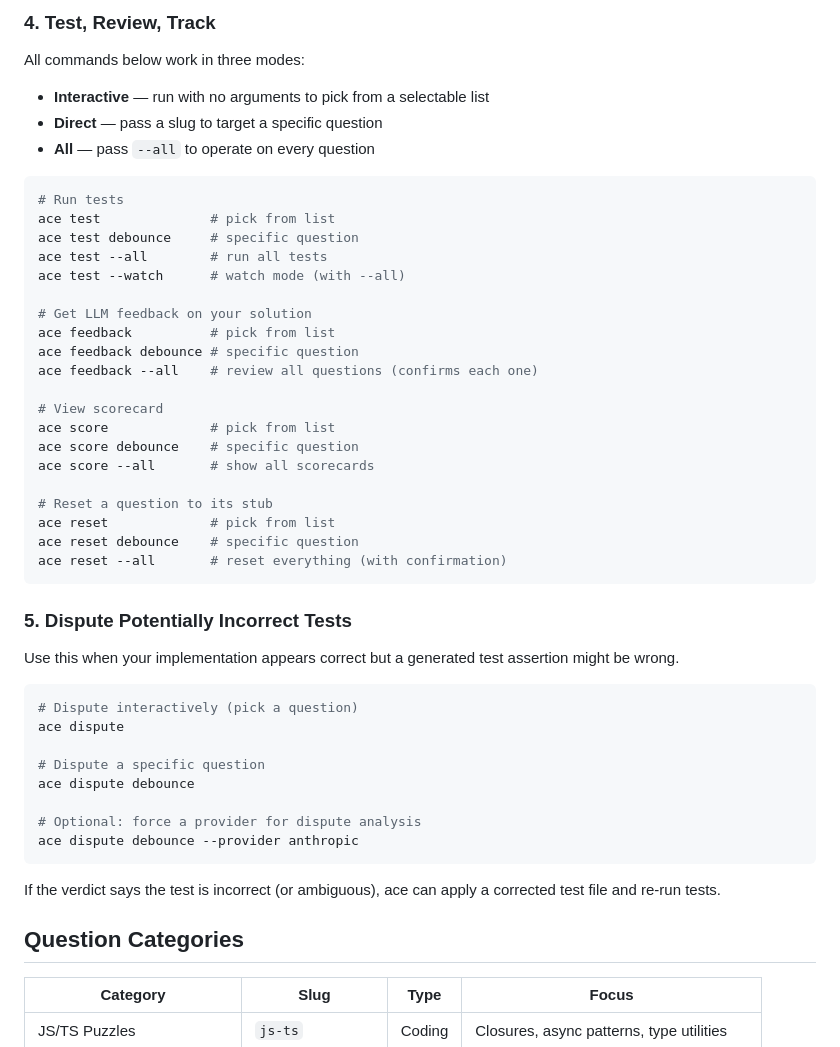
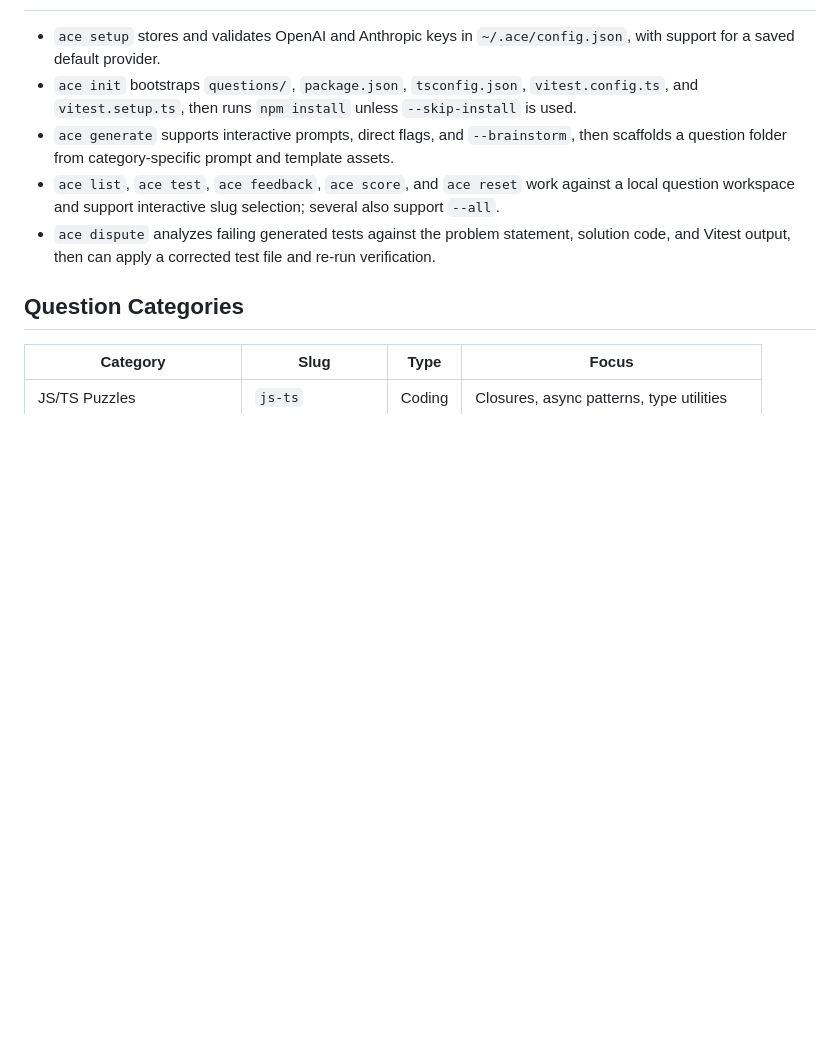
Before and after one commit to neelbommisetty/ace, a Markdown page: README.md, the part around one of its changes. Drawn GitHub-style; blank space fills up the shorter version.

````diff
--- a/README.md
+++ b/README.md
@@ -76,50 +14,8 @@ ace list
-### 4. Test, Review, Track
-
-All commands below work in three modes:
-
-- **Interactive** — run with no arguments to pick from a selectable list
-- **Direct** — pass a slug to target a specific question
-- **All** — pass `--all` to operate on every question
-
-```bash
-# Run tests
-ace test              # pick from list
-ace test debounce     # specific question
-ace test --all        # run all tests
-ace test --watch      # watch mode (with --all)
-
-# Get LLM feedback on your solution
-ace feedback          # pick from list
-ace feedback debounce # specific question
-ace feedback --all    # review all questions (confirms each one)
-
-# View scorecard
-ace score             # pick from list
-ace score debounce    # specific question
-ace score --all       # show all scorecards
-
-# Reset a question to its stub
-ace reset             # pick from list
-ace reset debounce    # specific question
-ace reset --all       # reset everything (with confirmation)
-```
-
-### 5. Dispute Potentially Incorrect Tests
-
-Use this when your implementation appears correct but a generated test assertion might be wrong.
-
-```bash
-# Dispute interactively (pick a question)
-ace dispute
-
-# Dispute a specific question
-ace dispute debounce
-
-# Optional: force a provider for dispute analysis
-ace dispute debounce --provider anthropic
-```
-
-If the verdict says the test is incorrect (or ambiguous), ace can apply a corrected test file and re-run tests.
+- `ace setup` stores and validates OpenAI and Anthropic keys in `~/.ace/config.json`, with support for a saved default provider.
+- `ace init` bootstraps `questions/`, `package.json`, `tsconfig.json`, `vitest.config.ts`, and `vitest.setup.ts`, then runs `npm install` unless `--skip-install` is used.
+- `ace generate` supports interactive prompts, direct flags, and `--brainstorm`, then scaffolds a question folder from category-specific prompt and template assets.
+- `ace list`, `ace test`, `ace feedback`, `ace score`, and `ace reset` work against a local question workspace and support interactive slug selection; several also support `--all`.
+- `ace dispute` analyzes failing generated tests against the problem statement, solution code, and Vitest output, then can apply a corrected test file and re-run verification.
 
 ## Question Categories
 
````
Also changed, not shown: other parts of README.md (+91 -89 lines).
